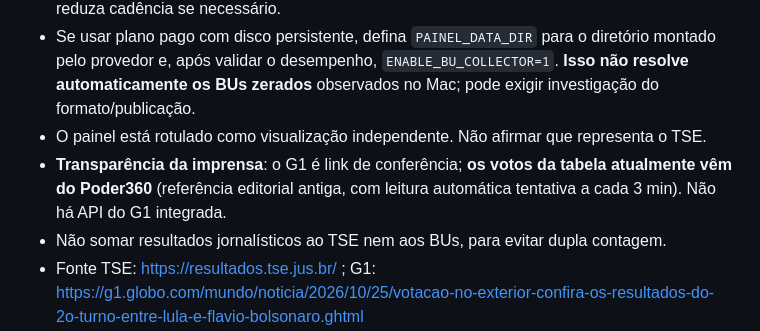
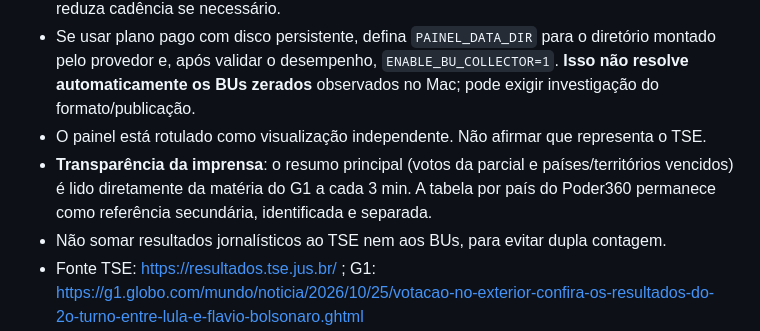
Before and after one commit to Leonlipe25/painel-eleicoes-2026, a Markdown page: README_PUBLICAR.md, the part around the change. GitHub-like rendering.

Commit message:
Exibir resumo atualizado do G1 no painel

```diff
--- a/README_PUBLICAR.md
+++ b/README_PUBLICAR.md
@@ -19,7 +19,7 @@ A página HTML **depende do servidor Python** para `/api/resultados`, `/api/impr
 - A URL do serviço é pública. O código faz muitas consultas ao TSE, especialmente para múltiplas UFs. Hospedagens podem impor limites de tráfego, CPU ou saída; monitore logs e reduza cadência se necessário.
 - Se usar plano pago com disco persistente, defina `PAINEL_DATA_DIR` para o diretório montado pelo provedor e, após validar o desempenho, `ENABLE_BU_COLLECTOR=1`. **Isso não resolve automaticamente os BUs zerados** observados no Mac; pode exigir investigação do formato/publicação.
 - O painel está rotulado como visualização independente. Não afirmar que representa o TSE.
-- **Transparência da imprensa**: o G1 é link de conferência; **os votos da tabela atualmente vêm do Poder360** (referência editorial antiga, com leitura automática tentativa a cada 3 min). Não há API do G1 integrada.
+- **Transparência da imprensa**: o resumo principal (votos da parcial e países/territórios vencidos) é lido diretamente da matéria do G1 a cada 3 min. A tabela por país do Poder360 permanece como referência secundária, identificada e separada.
 - Não somar resultados jornalísticos ao TSE nem aos BUs, para evitar dupla contagem.
 - Fonte TSE: https://resultados.tse.jus.br/ ; G1: https://g1.globo.com/mundo/noticia/2026/10/25/votacao-no-exterior-confira-os-resultados-do-2o-turno-entre-lula-e-flavio-bolsonaro.ghtml
 - Verifique as condições de uso e atribuição dos dados jornalísticos antes de divulgar publicamente a reprodução de trechos ou resultados.
```
